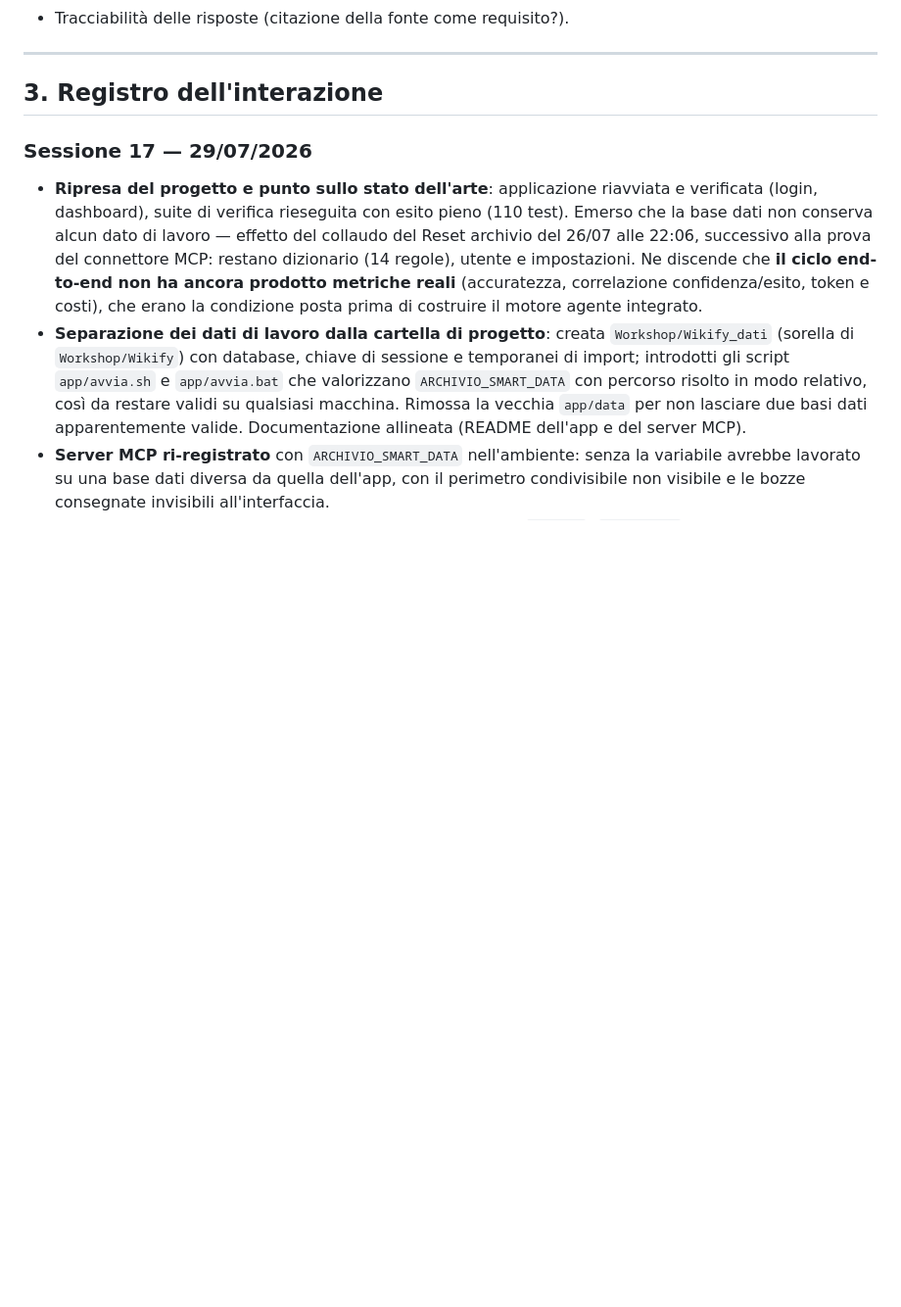
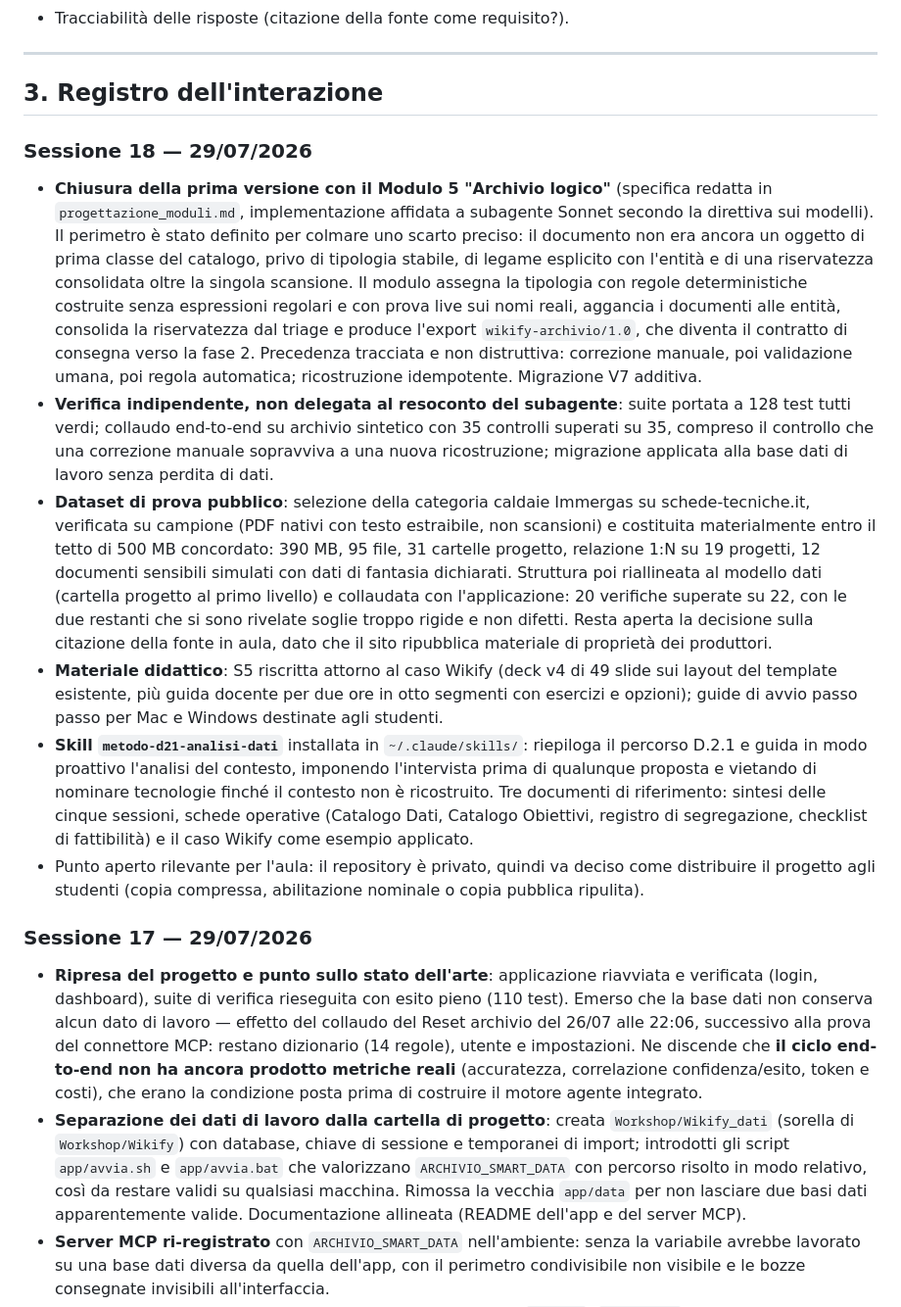
Before and after one commit to Carlorico/Wikify, a Markdown page: analisi.md, the part around the change. Shown at 98% size. GitHub-like rendering; blank space fills up the shorter version.

```diff
--- a/analisi.md
+++ b/analisi.md
@@ -58,6 +58,14 @@ L'ipotesi che emerge dai primi ragionamenti è che la soluzione finale sia veros
 ---
 
 ## 3. Registro dell'interazione
+
+### Sessione 18 — 29/07/2026
+- **Chiusura della prima versione con il Modulo 5 "Archivio logico"** (specifica redatta in `progettazione_moduli.md`, implementazione affidata a subagente Sonnet secondo la direttiva sui modelli). Il perimetro è stato definito per colmare uno scarto preciso: il documento non era ancora un oggetto di prima classe del catalogo, privo di tipologia stabile, di legame esplicito con l'entità e di una riservatezza consolidata oltre la singola scansione. Il modulo assegna la tipologia con regole deterministiche costruite senza espressioni regolari e con prova live sui nomi reali, aggancia i documenti alle entità, consolida la riservatezza dal triage e produce l'export `wikify-archivio/1.0`, che diventa il contratto di consegna verso la fase 2. Precedenza tracciata e non distruttiva: correzione manuale, poi validazione umana, poi regola automatica; ricostruzione idempotente. Migrazione V7 additiva.
+- **Verifica indipendente, non delegata al resoconto del subagente**: suite portata a 128 test tutti verdi; collaudo end-to-end su archivio sintetico con 35 controlli superati su 35, compreso il controllo che una correzione manuale sopravviva a una nuova ricostruzione; migrazione applicata alla base dati di lavoro senza perdita di dati.
+- **Dataset di prova pubblico**: selezione della categoria caldaie Immergas su schede-tecniche.it, verificata su campione (PDF nativi con testo estraibile, non scansioni) e costituita materialmente entro il tetto di 500 MB concordato: 390 MB, 95 file, 31 cartelle progetto, relazione 1:N su 19 progetti, 12 documenti sensibili simulati con dati di fantasia dichiarati. Struttura poi riallineata al modello dati (cartella progetto al primo livello) e collaudata con l'applicazione: 20 verifiche superate su 22, con le due restanti che si sono rivelate soglie troppo rigide e non difetti. Resta aperta la decisione sulla citazione della fonte in aula, dato che il sito ripubblica materiale di proprietà dei produttori.
+- **Materiale didattico**: S5 riscritta attorno al caso Wikify (deck v4 di 49 slide sui layout del template esistente, più guida docente per due ore in otto segmenti con esercizi e opzioni); guide di avvio passo passo per Mac e Windows destinate agli studenti.
+- **Skill `metodo-d21-analisi-dati`** installata in `~/.claude/skills/`: riepiloga il percorso D.2.1 e guida in modo proattivo l'analisi del contesto, imponendo l'intervista prima di qualunque proposta e vietando di nominare tecnologie finché il contesto non è ricostruito. Tre documenti di riferimento: sintesi delle cinque sessioni, schede operative (Catalogo Dati, Catalogo Obiettivi, registro di segregazione, checklist di fattibilità) e il caso Wikify come esempio applicato.
+- Punto aperto rilevante per l'aula: il repository è privato, quindi va deciso come distribuire il progetto agli studenti (copia compressa, abilitazione nominale o copia pubblica ripulita).
 
 ### Sessione 17 — 29/07/2026
 - **Ripresa del progetto e punto sullo stato dell'arte**: applicazione riavviata e verificata (login, dashboard), suite di verifica rieseguita con esito pieno (110 test). Emerso che la base dati non conserva alcun dato di lavoro — effetto del collaudo del Reset archivio del 26/07 alle 22:06, successivo alla prova del connettore MCP: restano dizionario (14 regole), utente e impostazioni. Ne discende che **il ciclo end-to-end non ha ancora prodotto metriche reali** (accuratezza, correlazione confidenza/esito, token e costi), che erano la condizione posta prima di costruire il motore agente integrato.
```
Also changed, not shown: dataset_prova_esito.md (added, +161 -0 lines).
